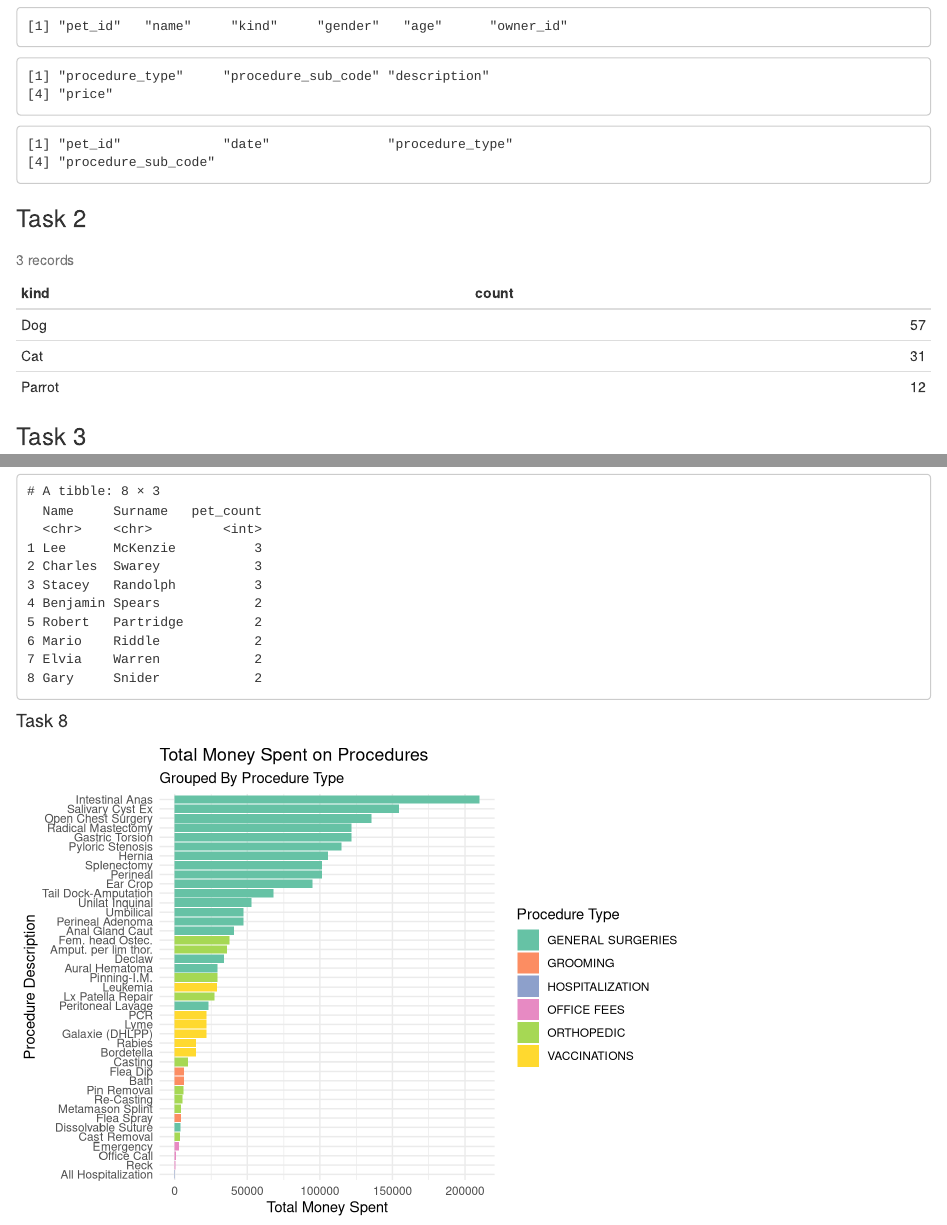
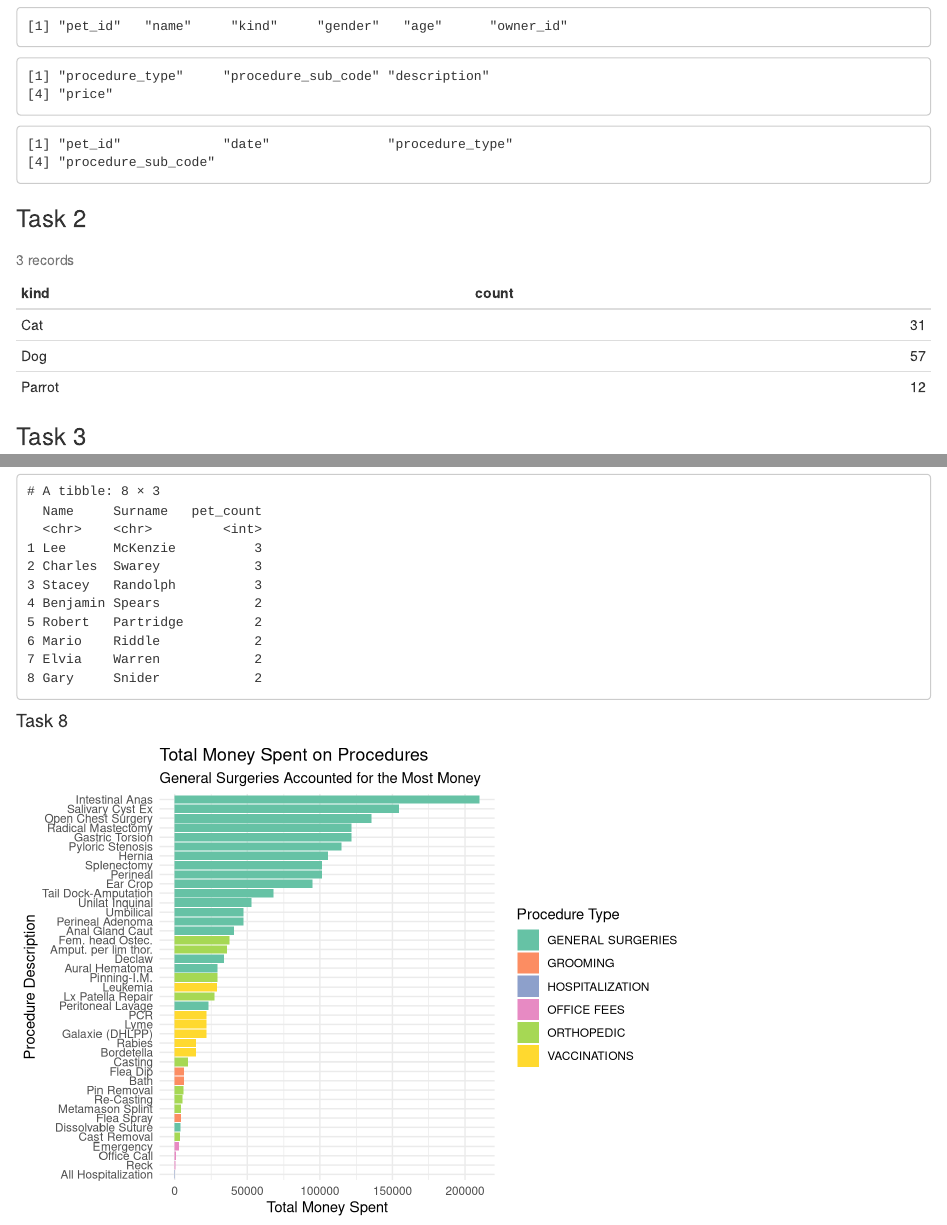
Before and after one commit to saralemus7/SQL-Tasks-232, an R Markdown document (hw4.Rmd): the page in a window 1100 px wide, from 400 px down, and a second part further down, joined at a grey line. Rendered offline with R 4.5, knitr and Pandoc, with nearby package versions.

Commit message:
two minor changes

````diff
--- a/hw4.Rmd
+++ b/hw4.Rmd
@@ -40,7 +40,6 @@ dbListFields(db, "procedure_history")
 ```{sql pet-type}
 SELECT kind, count(kind) AS count FROM pets
 GROUP BY kind
-ORDER BY count DESC
 ```
 
 ### Task 3
@@ -126,5 +125,5 @@ prices %>%
        y = "Total Money Spent",
        fill = "Procedure Type") +
   ggtitle("Total Money Spent on Procedures",
-          subtitle = "Grouped By Procedure Type")
+          subtitle = "General Surgeries Accounted for the Most Money")
 ```
````
